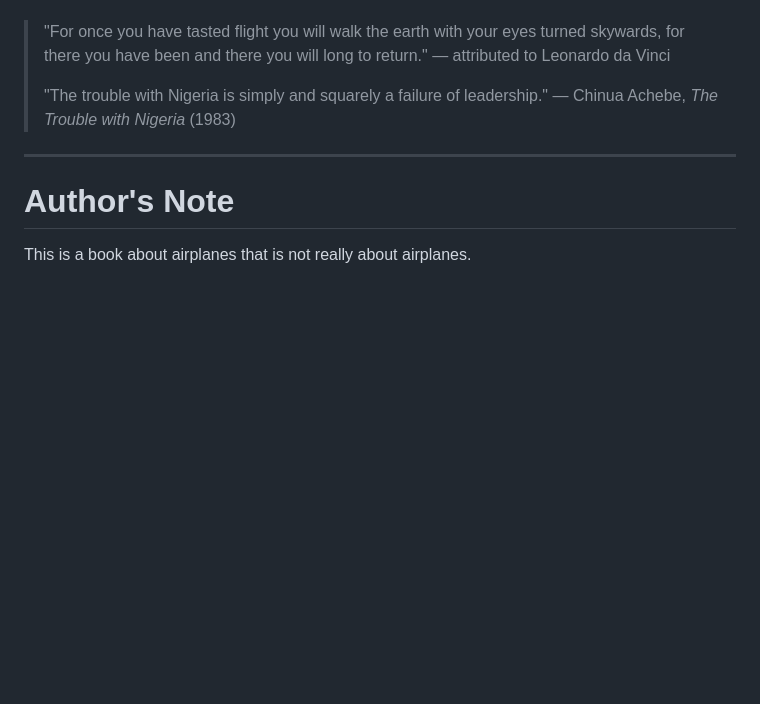
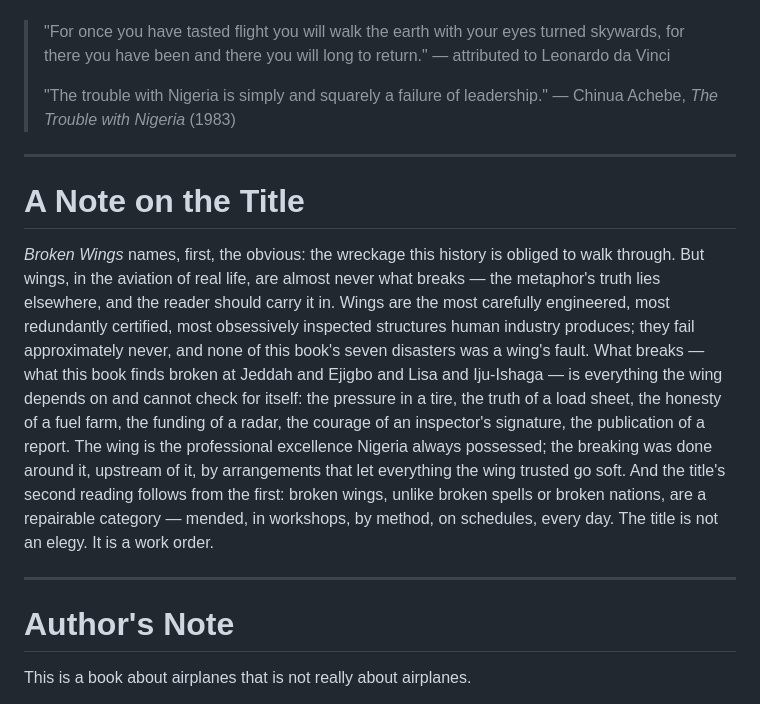
Before and after one commit to Miebara/schoolhouse-mobile, a Markdown page: book/manuscript/00-front-matter.md, the part around the change. Drawn GitHub-style; blank space fills up the shorter version.

```diff
--- a/book/manuscript/00-front-matter.md
+++ b/book/manuscript/00-front-matter.md
@@ -15,6 +15,31 @@ and for the investigators who kept asking why.*
 >
 > "The trouble with Nigeria is simply and squarely a failure of leadership."
 > — Chinua Achebe, *The Trouble with Nigeria* (1983)
+
+---
+
+# A Note on the Title
+
+*Broken Wings* names, first, the obvious: the wreckage this
+history is obliged to walk through. But wings, in the aviation
+of real life, are almost never what breaks — the metaphor's
+truth lies elsewhere, and the reader should carry it in. Wings
+are the most carefully engineered, most redundantly certified,
+most obsessively inspected structures human industry produces;
+they fail approximately never, and none of this book's seven
+disasters was a wing's fault. What breaks — what this book
+finds broken at Jeddah and Ejigbo and Lisa and Iju-Ishaga — is
+everything the wing depends on and cannot check for itself:
+the pressure in a tire, the truth of a load sheet, the honesty
+of a fuel farm, the funding of a radar, the courage of an
+inspector's signature, the publication of a report. The wing
+is the professional excellence Nigeria always possessed; the
+breaking was done around it, upstream of it, by arrangements
+that let everything the wing trusted go soft. And the title's
+second reading follows from the first: broken wings, unlike
+broken spells or broken nations, are a repairable category —
+mended, in workshops, by method, on schedules, every day. The
+title is not an elegy. It is a work order.
 
 ---
 
```
Also changed, not shown: 1 other file.
